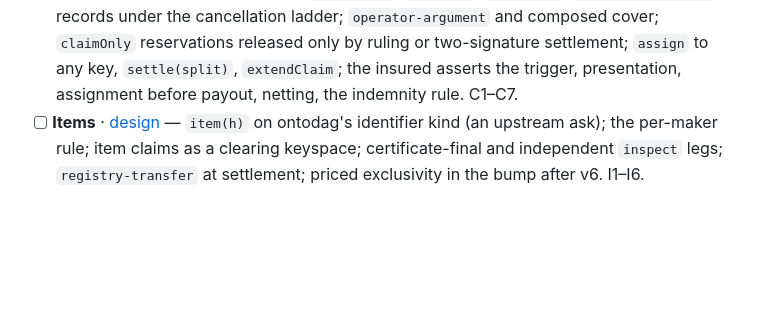
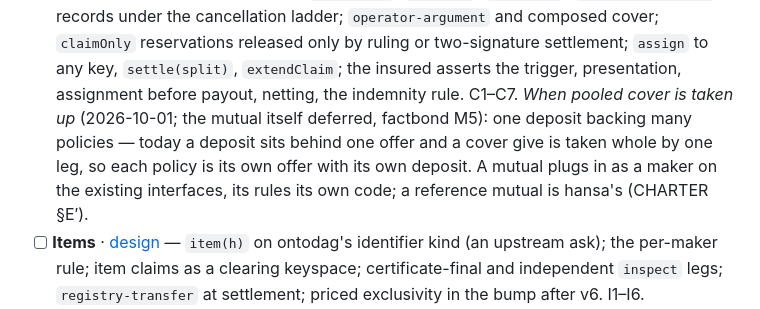
Before and after one commit to petfold/loopmarket, a Markdown page: ROADMAP.md, the part around the change. GitHub-like rendering; blank space fills up the shorter version.

Commit message:
Roadmap and cover plan: one deposit backing many policies, the protocol change pooled cover needs; a mutual plugs in as a maker (2026-10-01, Peter)
Co-Authored-By: Claude Opus 5.5 <noreply@anthropic.com>

```diff
--- a/ROADMAP.md
+++ b/ROADMAP.md
@@ -381,6 +381,12 @@ name factbond's redeployed `Assertions`. Hence:
       two-signature settlement; `assign` to any key, `settle(split)`,
       `extendClaim`; the insured asserts the trigger, presentation,
       assignment before payout, netting, the indemnity rule. C1–C7.
+      *When pooled cover is taken up* (2026-10-01; the mutual itself
+      deferred, factbond M5): one deposit backing many policies — today a
+      deposit sits behind one offer and a cover give is taken whole by one
+      leg, so each policy is its own offer with its own deposit. A mutual
+      plugs in as a maker on the existing interfaces, its rules its own
+      code; a reference mutual is hansa's (CHARTER §E′).
 - [ ] **Items** · [design](docs/plans/items-and-ownership.md) — `item(h)`
       on ontodag's identifier kind (an upstream ask); the per-maker rule;
       item claims as a clearing keyspace; certificate-final and independent
```
Also changed, not shown: docs/plans/options-and-cover.md (+1 -1 lines).
